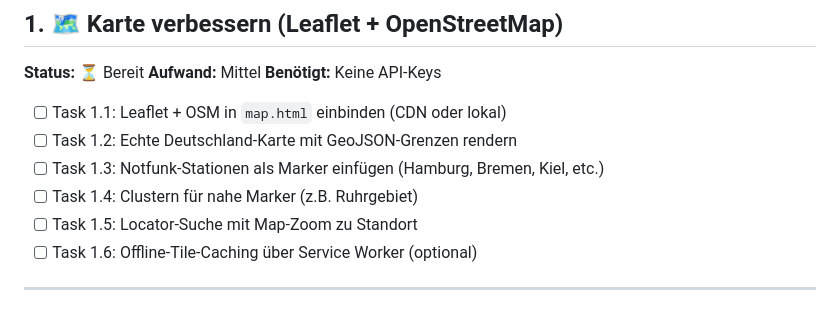
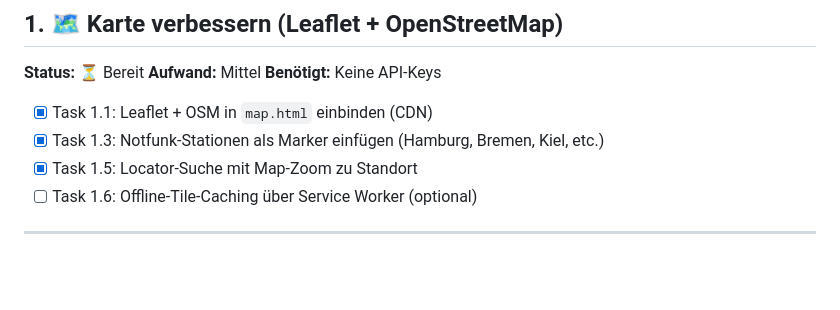
Before and after one commit to SeboKnt/NotFunk-Nord, a Markdown page: tasks.md, the part around the change. Rendered like a GitHub page; blank space fills up the shorter version.

Commit message:
feat: replace SVG map with Leaflet + OpenStreetMap
- Use CartoDB dark tiles for consistent dark theme
- Add custom marker icons (CSS-generated, no external images)
- Popup with station details (name, grid, freq, desc)
- Filter buttons show/hide markers by type (net/station/relay)
- Locator search with Maidenhead → lat/lon conversion
- Selected marker zooms and opens popup
- Press Escape to deselect
- Update tasks.md: mark 1.1, 1.3, 1.5 as complete

```diff
--- a/tasks.md
+++ b/tasks.md
@@ -11,11 +11,9 @@ Diese Datei enthält alle Aufgaben aus dem Plan. Markiere bearbeitete Tasks mit
 **Aufwand:** Mittel
 **Benötigt:** Keine API-Keys
 
-- [ ] Task 1.1: Leaflet + OSM in `map.html` einbinden (CDN oder lokal)
-- [ ] Task 1.2: Echte Deutschland-Karte mit GeoJSON-Grenzen rendern
-- [ ] Task 1.3: Notfunk-Stationen als Marker einfügen (Hamburg, Bremen, Kiel, etc.)
-- [ ] Task 1.4: Clustern für nahe Marker (z.B. Ruhrgebiet)
-- [ ] Task 1.5: Locator-Suche mit Map-Zoom zu Standort
+- [x] Task 1.1: Leaflet + OSM in `map.html` einbinden (CDN)
+- [x] Task 1.3: Notfunk-Stationen als Marker einfügen (Hamburg, Bremen, Kiel, etc.)
+- [x] Task 1.5: Locator-Suche mit Map-Zoom zu Standort
 - [ ] Task 1.6: Offline-Tile-Caching über Service Worker (optional)
 
 ---
```
